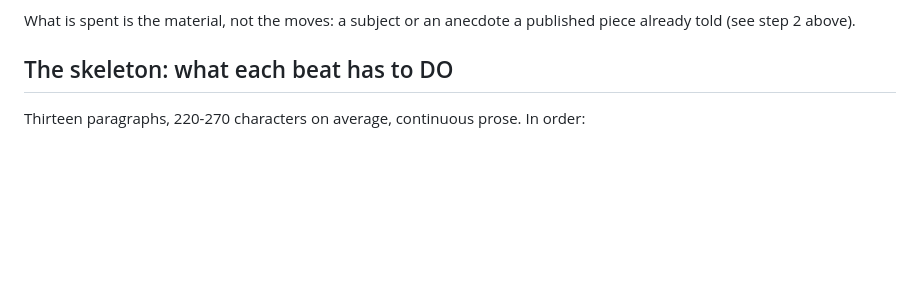
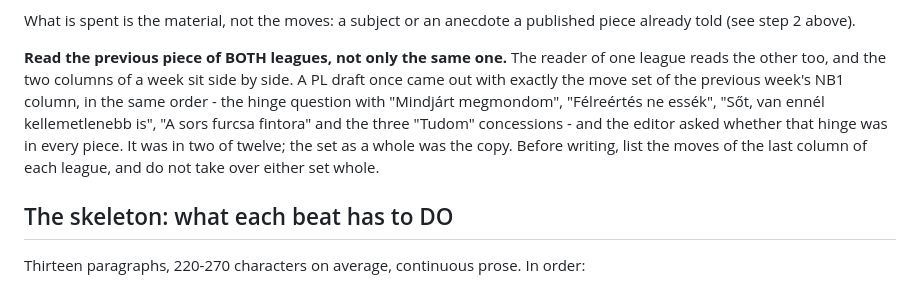
Before and after one commit to Vinceszy/Funtasy-Liga, a Markdown page: naplo/kele-janek.md, the part around the change. GitHub-like rendering; blank space fills up the shorter version.

Commit message:
Kele Janek PL round 11 column: A legjobb csapat a piacon ül?
The recipe now asks for the previous column of both leagues to be read,
so a draft does not take over the other league's move set whole.

Co-Authored-By: Claude Opus 5.5 <noreply@anthropic.com>
Claude-Session: https://claude.ai/code/session_01FTLEeijFm6Q4GU4TTTmFyq

```diff
--- a/naplo/kele-janek.md
+++ b/naplo/kele-janek.md
@@ -68,6 +68,16 @@ sentences quoted beside them are what one piece did once.
 
 What is spent is the material, not the moves: a subject or an anecdote a
 published piece already told (see step 2 above).
+
+**Read the previous piece of BOTH leagues, not only the same one.** The
+reader of one league reads the other too, and the two columns of a week sit
+side by side. A PL draft once came out with exactly the move set of the
+previous week's NB1 column, in the same order - the hinge question with
+"Mindjárt megmondom", "Félreértés ne essék", "Sőt, van ennél kellemetlenebb
+is", "A sors furcsa fintora" and the three "Tudom" concessions - and the
+editor asked whether that hinge was in every piece. It was in two of
+twelve; the set as a whole was the copy. Before writing, list the moves of
+the last column of each league, and do not take over either set whole.
 
 ## The skeleton: what each beat has to DO
 
```
